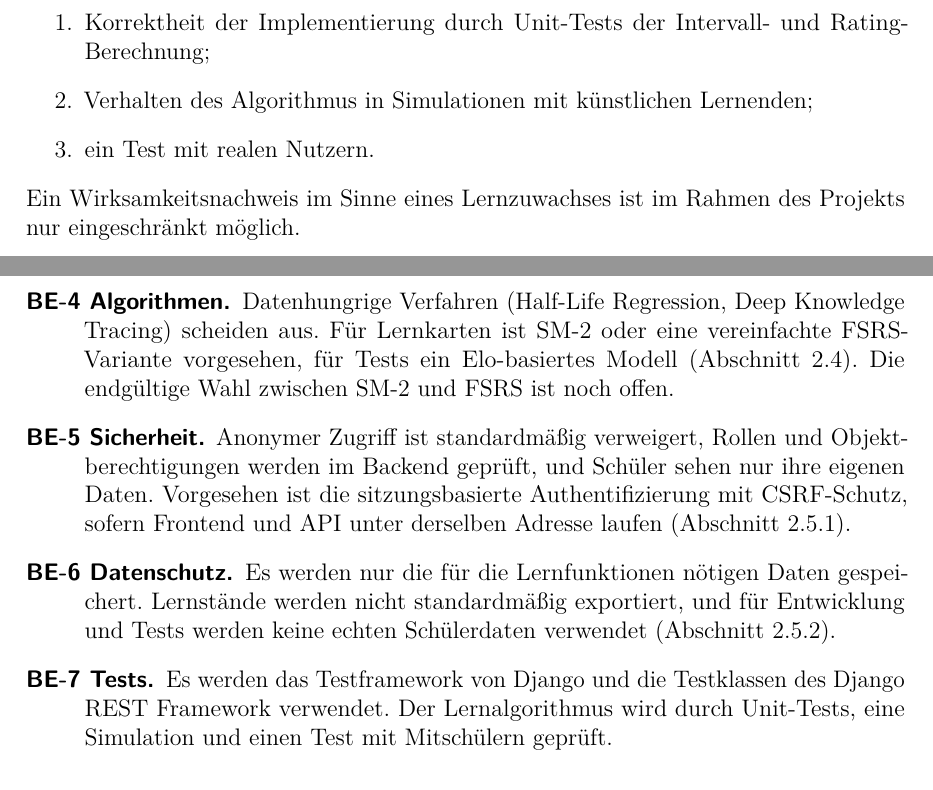
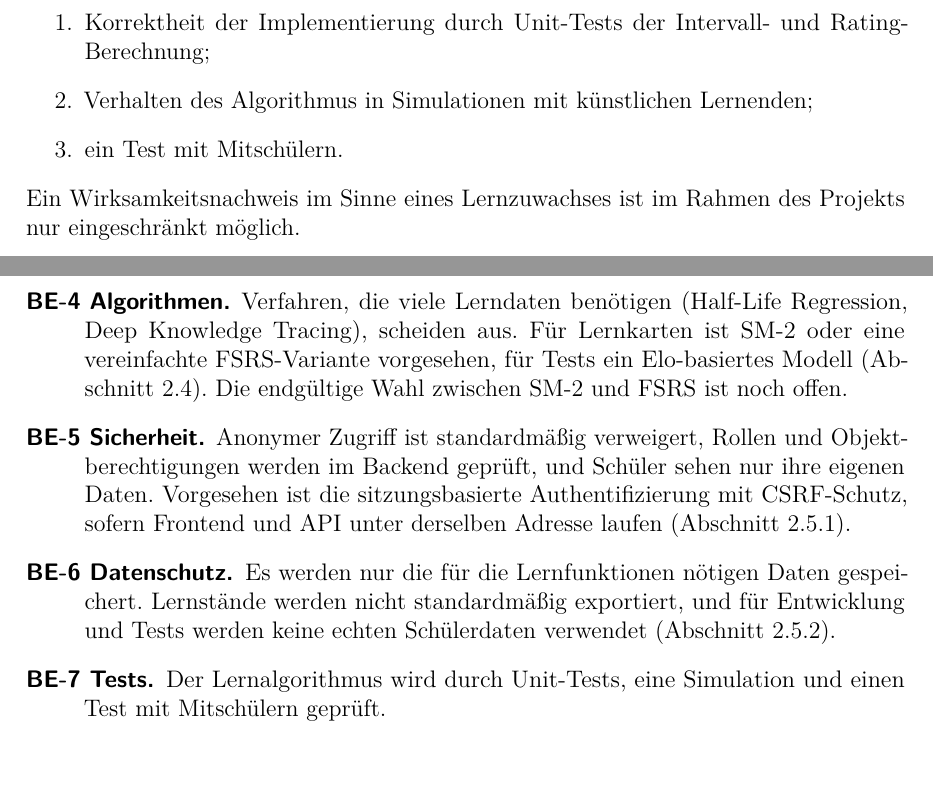
Before and after one commit to 5BHITS-2026-27-DA-LearnIT/Diplomarbeit, a LaTeX thesis (main.tex, which reads Personen/Moldovan/vorfeldanalyse.tex): two parts of pages 28 and 32 of 58, joined at a grey line, cut so that both start at the same text, the shorter picture padded with empty space. Compiled offline with pdfLaTeX.

Commit message:
anpassen von 2.6

```diff
--- a/Personen/Moldovan/vorfeldanalyse.tex
+++ b/Personen/Moldovan/vorfeldanalyse.tex
@@ -583,7 +583,7 @@ Die Wirksamkeit lässt sich auf drei Ebenen prüfen:
 \begin{enumerate}
     \item Korrektheit der Implementierung durch Unit-Tests der Intervall- und Rating-Berechnung;
     \item Verhalten des Algorithmus in Simulationen mit künstlichen Lernenden;
-    \item ein Test mit realen Nutzern.
+    \item ein Test mit Mitschülern.
 \end{enumerate}
 Ein Wirksamkeitsnachweis im Sinne eines Lernzuwachses ist im Rahmen des Projekts nur eingeschränkt möglich.
 
@@ -717,10 +717,10 @@ Aus der Vorfeldanalyse ergeben sich diese Entscheidungen. Einige sind vorläufig
   \item[BE-1 Django als Framework.] Das Backend wird mit Django umgesetzt. Ausschlaggebend sind der mitgelieferte Funktionsumfang (ORM, Authentifizierung, Schutzmechanismen, Administrationsbereich) und dass der adaptive Lernalgorithmus direkt in Python integriert werden kann (Abschnitt~\ref{subsec:auswahl-framework-architektur}).
   \item[BE-2 Modularer Monolith.] Das Backend ist ein modularer Monolith mit den Apps \texttt{accounts}, \texttt{content}, \texttt{assessments}, \texttt{progress}, \texttt{adaptive} und \texttt{api}. Abhängigkeiten verlaufen nur in eine Richtung, und \texttt{adaptive} kennt weder Datenbank noch API (Abschnitt~\ref{subsec:projektstruktur}). Die Namen sind vorläufig.
   \item[BE-3 Trennung von Lernergebnis und Wiederholungsstatus.] Lernergebnisse werden unveränderlich gespeichert, der Wiederholungsstatus wird je Benutzer und Lernkarte fortgeschrieben. Beide werden in einer Transaktion geschrieben. Der Lernfortschritt wird berechnet und nicht gespeichert (Abschnitt~\ref{subsec:ergebnisse-speichern}).
-  \item[BE-4 Algorithmen.] Datenhungrige Verfahren (Half-Life Regression, Deep Knowledge Tracing) scheiden aus. Für Lernkarten ist SM-2 oder eine vereinfachte FSRS-Variante vorgesehen, für Tests ein Elo-basiertes Modell (Abschnitt~\ref{sec:algorithmus}). Die endgültige Wahl zwischen SM-2 und FSRS ist noch offen.
+  \item[BE-4 Algorithmen.] Verfahren, die viele Lerndaten benötigen (Half-Life Regression, Deep Knowledge Tracing), scheiden aus. Für Lernkarten ist SM-2 oder eine vereinfachte FSRS-Variante vorgesehen, für Tests ein Elo-basiertes Modell (Abschnitt~\ref{sec:algorithmus}). Die endgültige Wahl zwischen SM-2 und FSRS ist noch offen.
   \item[BE-5 Sicherheit.] Anonymer Zugriff ist standardmäßig verweigert, Rollen und Objektberechtigungen werden im Backend geprüft, und Schüler sehen nur ihre eigenen Daten. Vorgesehen ist die sitzungsbasierte Authentifizierung mit CSRF-Schutz, sofern Frontend und API unter derselben Adresse laufen (Abschnitt~\ref{subsec:authentifizierung}).
   \item[BE-6 Datenschutz.] Es werden nur die für die Lernfunktionen nötigen Daten gespeichert. Lernstände werden nicht standardmäßig exportiert, und für Entwicklung und Tests werden keine echten Schülerdaten verwendet (Abschnitt~\ref{subsec:datenschutz}).
-  \item[BE-7 Tests.] Es werden das Testframework von Django und die Testklassen des Django REST Framework verwendet. Der Lernalgorithmus wird durch Unit-Tests, eine Simulation und einen Test mit Mitschülern geprüft.
+  \item[BE-7 Tests.] Der Lernalgorithmus wird durch Unit-Tests, eine Simulation und einen Test mit Mitschülern geprüft.
 \end{description}
 
 \subsection{Risiken und offene Fragen}
```
